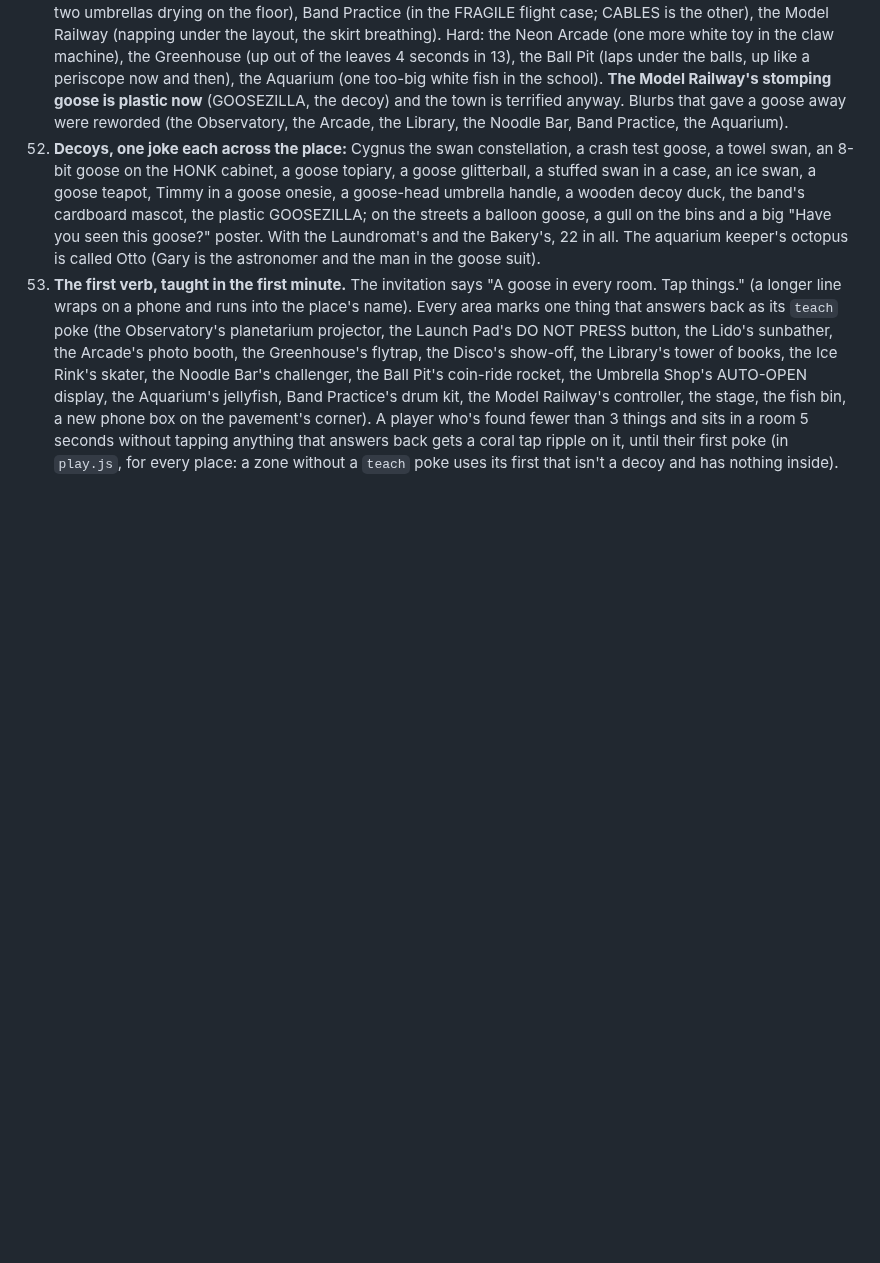
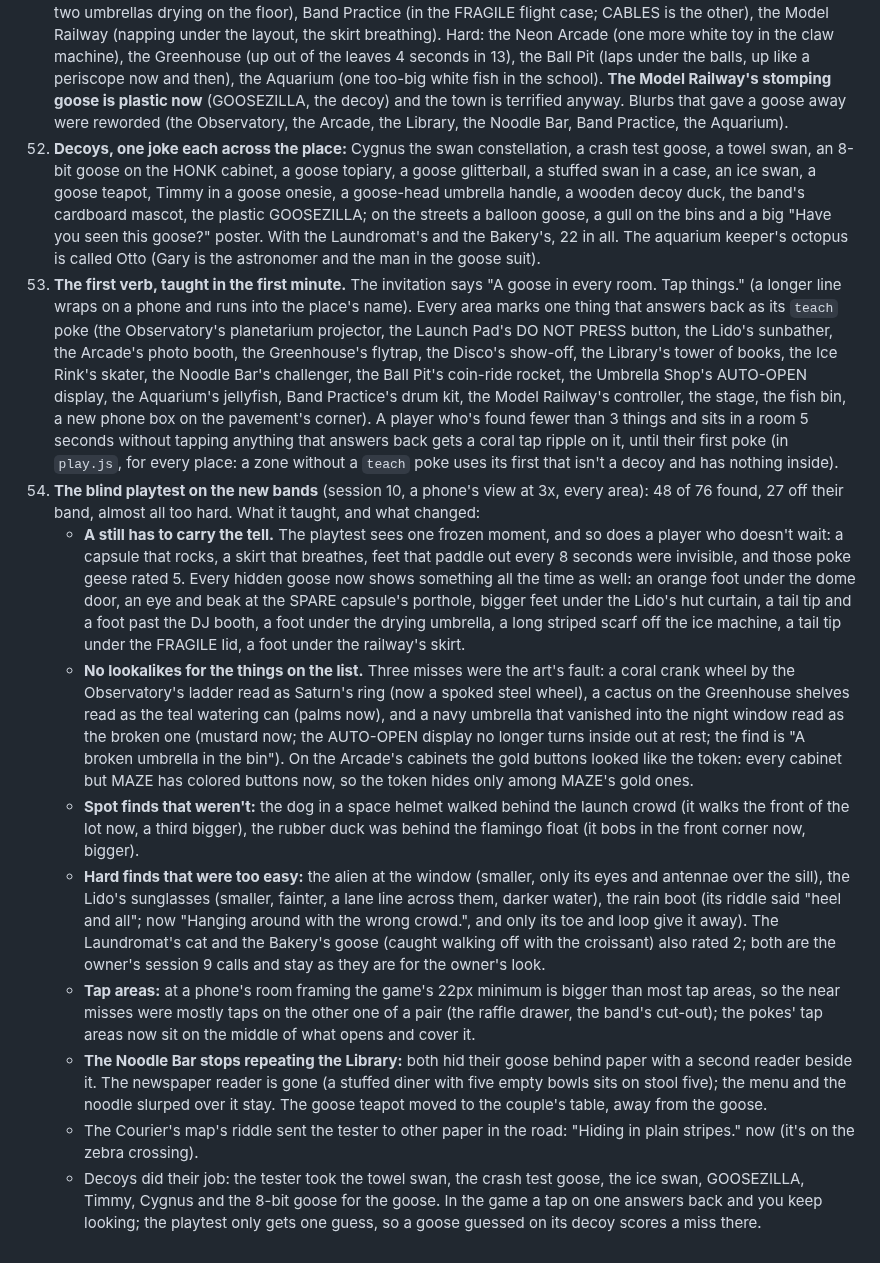
Before and after one commit to uxpreview/squares, a Markdown page: docs/levels/block.md, the part around the change. Drawn GitHub-style; blank space fills up the shorter version.

Commit message:
Docs: session 10 in the roadmap, the playtest in the Block Party's brief
Co-Authored-By: Claude Opus 5.5 <noreply@anthropic.com>
Claude-Session: https://claude.ai/code/session_01R3v9r3gMU8j4uNiwPggmU8

```diff
--- a/docs/levels/block.md
+++ b/docs/levels/block.md
@@ -202,3 +202,12 @@ Gate 3 (the preview), from the owner at the start of session 4e: **approved with
 51. **The geese.** Poke: the Observatory (shut in the dome, a feather caught in its door), the Launch Pad (in the rocking SPARE capsule on the gantry), the Lido (one of two changing huts, webbed feet under the curtain), the Roller Disco (crouched behind the DJ booth, plugged into the mixer), the Library (behind a book called SWANS, feet dangling; the other armchair reads NAPS), the Ice Rink (a stowaway in the ice machine's snow tank, its scarf trailing), the Noodle Bar (behind a giant menu, a noodle slurped over the top), the Umbrella Shop (under one of two umbrellas drying on the floor), Band Practice (in the FRAGILE flight case; CABLES is the other), the Model Railway (napping under the layout, the skirt breathing). Hard: the Neon Arcade (one more white toy in the claw machine), the Greenhouse (up out of the leaves 4 seconds in 13), the Ball Pit (laps under the balls, up like a periscope now and then), the Aquarium (one too-big white fish in the school). **The Model Railway's stomping goose is plastic now** (GOOSEZILLA, the decoy) and the town is terrified anyway. Blurbs that gave a goose away were reworded (the Observatory, the Arcade, the Library, the Noodle Bar, Band Practice, the Aquarium).
 52. **Decoys, one joke each across the place:** Cygnus the swan constellation, a crash test goose, a towel swan, an 8-bit goose on the HONK cabinet, a goose topiary, a goose glitterball, a stuffed swan in a case, an ice swan, a goose teapot, Timmy in a goose onesie, a goose-head umbrella handle, a wooden decoy duck, the band's cardboard mascot, the plastic GOOSEZILLA; on the streets a balloon goose, a gull on the bins and a big "Have you seen this goose?" poster. With the Laundromat's and the Bakery's, 22 in all. The aquarium keeper's octopus is called Otto (Gary is the astronomer and the man in the goose suit).
 53. **The first verb, taught in the first minute.** The invitation says "A goose in every room. Tap things." (a longer line wraps on a phone and runs into the place's name). Every area marks one thing that answers back as its `teach` poke (the Observatory's planetarium projector, the Launch Pad's DO NOT PRESS button, the Lido's sunbather, the Arcade's photo booth, the Greenhouse's flytrap, the Disco's show-off, the Library's tower of books, the Ice Rink's skater, the Noodle Bar's challenger, the Ball Pit's coin-ride rocket, the Umbrella Shop's AUTO-OPEN display, the Aquarium's jellyfish, Band Practice's drum kit, the Model Railway's controller, the stage, the fish bin, a new phone box on the pavement's corner). A player who's found fewer than 3 things and sits in a room 5 seconds without tapping anything that answers back gets a coral tap ripple on it, until their first poke (in `play.js`, for every place: a zone without a `teach` poke uses its first that isn't a decoy and has nothing inside).
+54. **The blind playtest on the new bands** (session 10, a phone's view at 3x, every area): 48 of 76 found, 27 off their band, almost all too hard. What it taught, and what changed:
+    - **A still has to carry the tell.** The playtest sees one frozen moment, and so does a player who doesn't wait: a capsule that rocks, a skirt that breathes, feet that paddle out every 8 seconds were invisible, and those poke geese rated 5. Every hidden goose now shows something all the time as well: an orange foot under the dome door, an eye and beak at the SPARE capsule's porthole, bigger feet under the Lido's hut curtain, a tail tip and a foot past the DJ booth, a foot under the drying umbrella, a long striped scarf off the ice machine, a tail tip under the FRAGILE lid, a foot under the railway's skirt.
+    - **No lookalikes for the things on the list.** Three misses were the art's fault: a coral crank wheel by the Observatory's ladder read as Saturn's ring (now a spoked steel wheel), a cactus on the Greenhouse shelves read as the teal watering can (palms now), and a navy umbrella that vanished into the night window read as the broken one (mustard now; the AUTO-OPEN display no longer turns inside out at rest; the find is "A broken umbrella in the bin"). On the Arcade's cabinets the gold buttons looked like the token: every cabinet but MAZE has colored buttons now, so the token hides only among MAZE's gold ones.
+    - **Spot finds that weren't:** the dog in a space helmet walked behind the launch crowd (it walks the front of the lot now, a third bigger), the rubber duck was behind the flamingo float (it bobs in the front corner now, bigger).
+    - **Hard finds that were too easy:** the alien at the window (smaller, only its eyes and antennae over the sill), the Lido's sunglasses (smaller, fainter, a lane line across them, darker water), the rain boot (its riddle said "heel and all"; now "Hanging around with the wrong crowd.", and only its toe and loop give it away). The Laundromat's cat and the Bakery's goose (caught walking off with the croissant) also rated 2; both are the owner's session 9 calls and stay as they are for the owner's look.
+    - **Tap areas:** at a phone's room framing the game's 22px minimum is bigger than most tap areas, so the near misses were mostly taps on the other one of a pair (the raffle drawer, the band's cut-out); the pokes' tap areas now sit on the middle of what opens and cover it.
+    - **The Noodle Bar stops repeating the Library:** both hid their goose behind paper with a second reader beside it. The newspaper reader is gone (a stuffed diner with five empty bowls sits on stool five); the menu and the noodle slurped over it stay. The goose teapot moved to the couple's table, away from the goose.
+    - The Courier's map's riddle sent the tester to other paper in the road: "Hiding in plain stripes." now (it's on the zebra crossing).
+    - Decoys did their job: the tester took the towel swan, the crash test goose, the ice swan, GOOSEZILLA, Timmy, Cygnus and the 8-bit goose for the goose. In the game a tap on one answers back and you keep looking; the playtest only gets one guess, so a goose guessed on its decoy scores a miss there.
```
Also changed, not shown: docs/ROADMAP.md (+8 -2 lines).
